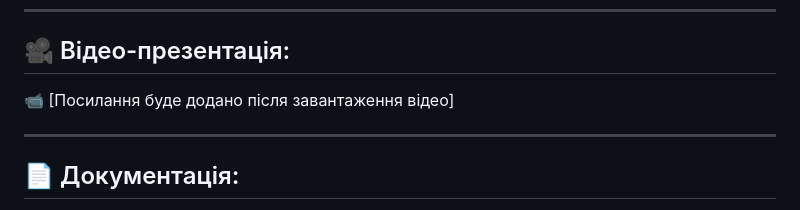
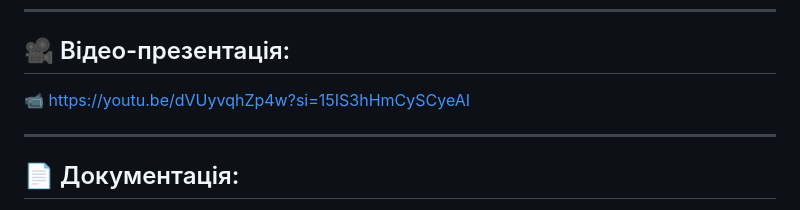
Before and after one commit to alphacodeKh/brights_game, a Markdown page: README.md, the part around the change. Drawn GitHub-style.

```diff
--- a/README.md
+++ b/README.md
@@ -65,7 +65,7 @@
 ---
 
 ## 🎥 Відео-презентація:
-📹 [Посилання буде додано після завантаження відео]
+📹 https://youtu.be/dVUyvqhZp4w?si=15IS3hHmCySCyeAI
 
 ---
 
```
